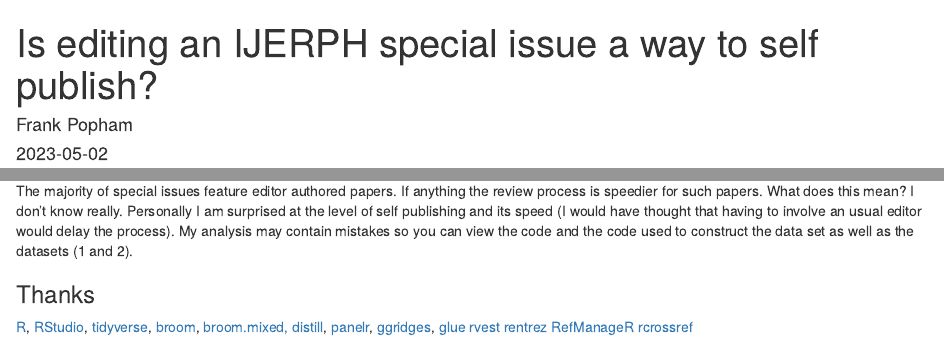
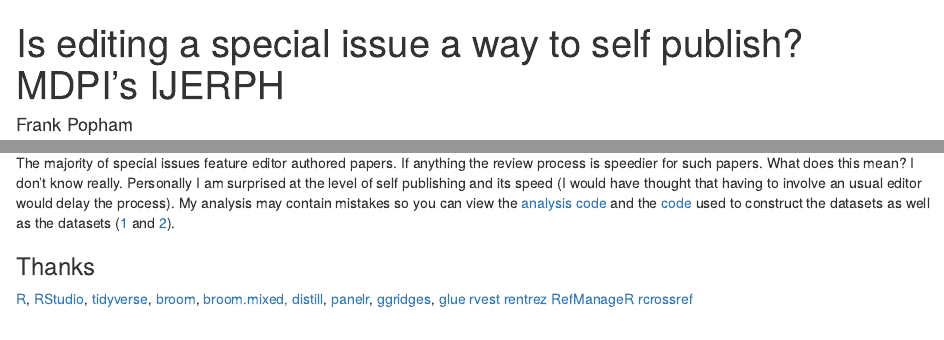
Before and after one commit to frankpopham/ijerph, an R Markdown document (blog.Rmd): the page in a window 1100 px wide, from its top, and a second part further down, joined at a grey line. Rendered offline with R 4.5, knitr and Pandoc, with nearby package versions; some code elsewhere in the file could not run offline.

Commit message:
minor edits to blog

```diff
--- a/blog.Rmd
+++ b/blog.Rmd
@@ -1,5 +1,5 @@
 ---
-title: "Is editing an  IJERPH special issue a way to self publish?"
+title: "Is editing a special issue a way to self publish?  MDPI's IJERPH"
 author: "Frank Popham"
 date: "2023-05-02"
 output:
@@ -153,7 +153,7 @@ fig1
 
 ### Summary
 
-The majority of special issues feature editor authored papers. If anything the review process is speedier for such papers. What does this mean? I don't know really. Personally I am surprised at the level of self publishing and its speed (I would have thought that having to involve an usual editor would delay the process). My analysis may contain mistakes so you can view the code and the code used to construct the data set as well as the datasets (1 and 2).
+The majority of special issues feature editor authored papers. If anything the review process is speedier for such papers. What does this mean? I don't know really. Personally I am surprised at the level of self publishing and its speed (I would have thought that having to involve an usual editor would delay the process). My analysis may contain mistakes so you can view the [analysis code](https://github.com/frankpopham/ijerph/blob/master/blog.Rmd) and the [code](https://github.com/frankpopham/ijerph/blob/master/ijerph_special_03_02.R) used to construct the datasets as well as the datasets ([1](https://github.com/frankpopham/ijerph/blob/master/data/ijerph_special_03_02_df.RDS?raw=true) and [2](https://github.com/frankpopham/ijerph/blob/master/data/ijerph_special_03_02_papers.RDS?raw=true)).
 
 ### Thanks
 
```
